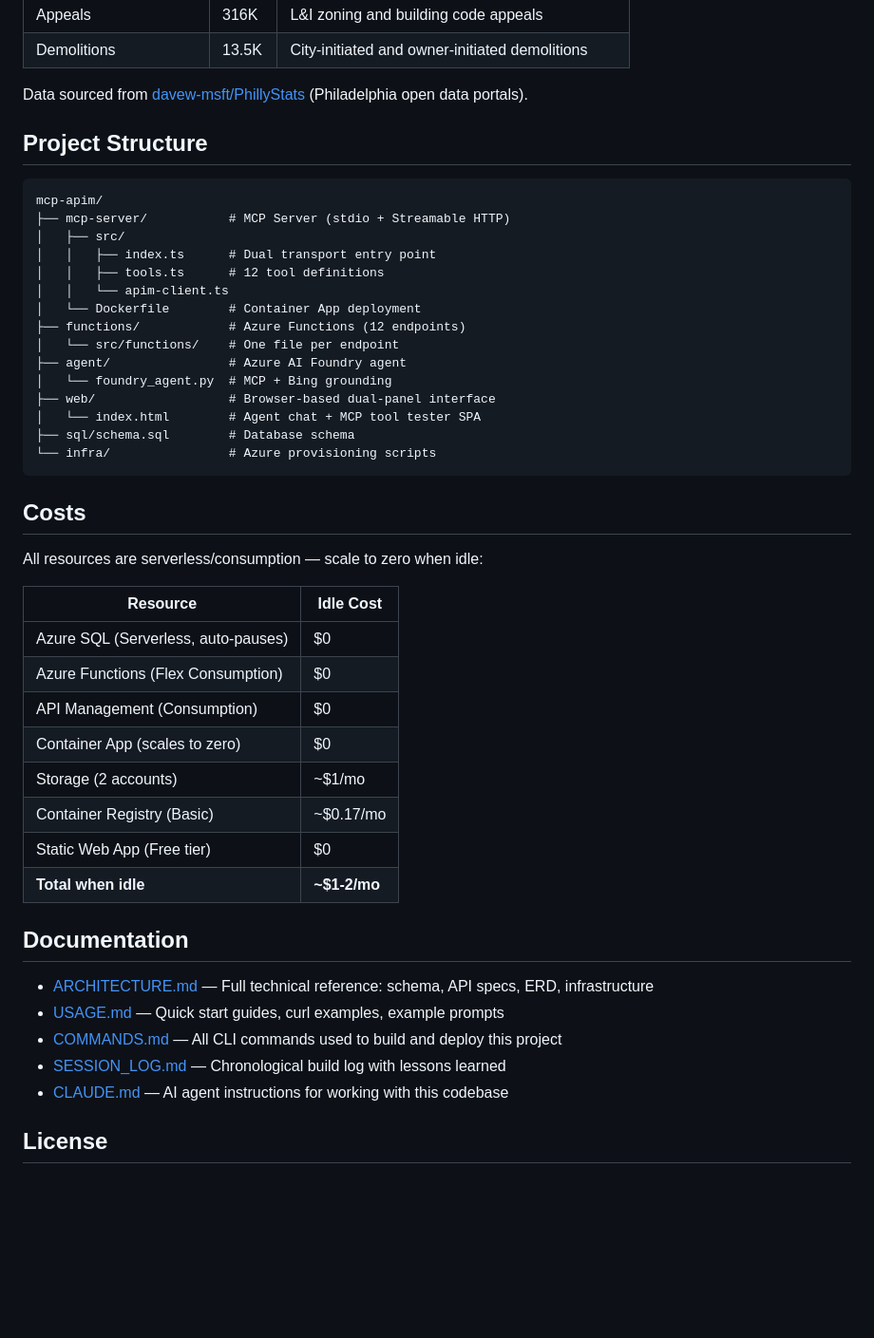
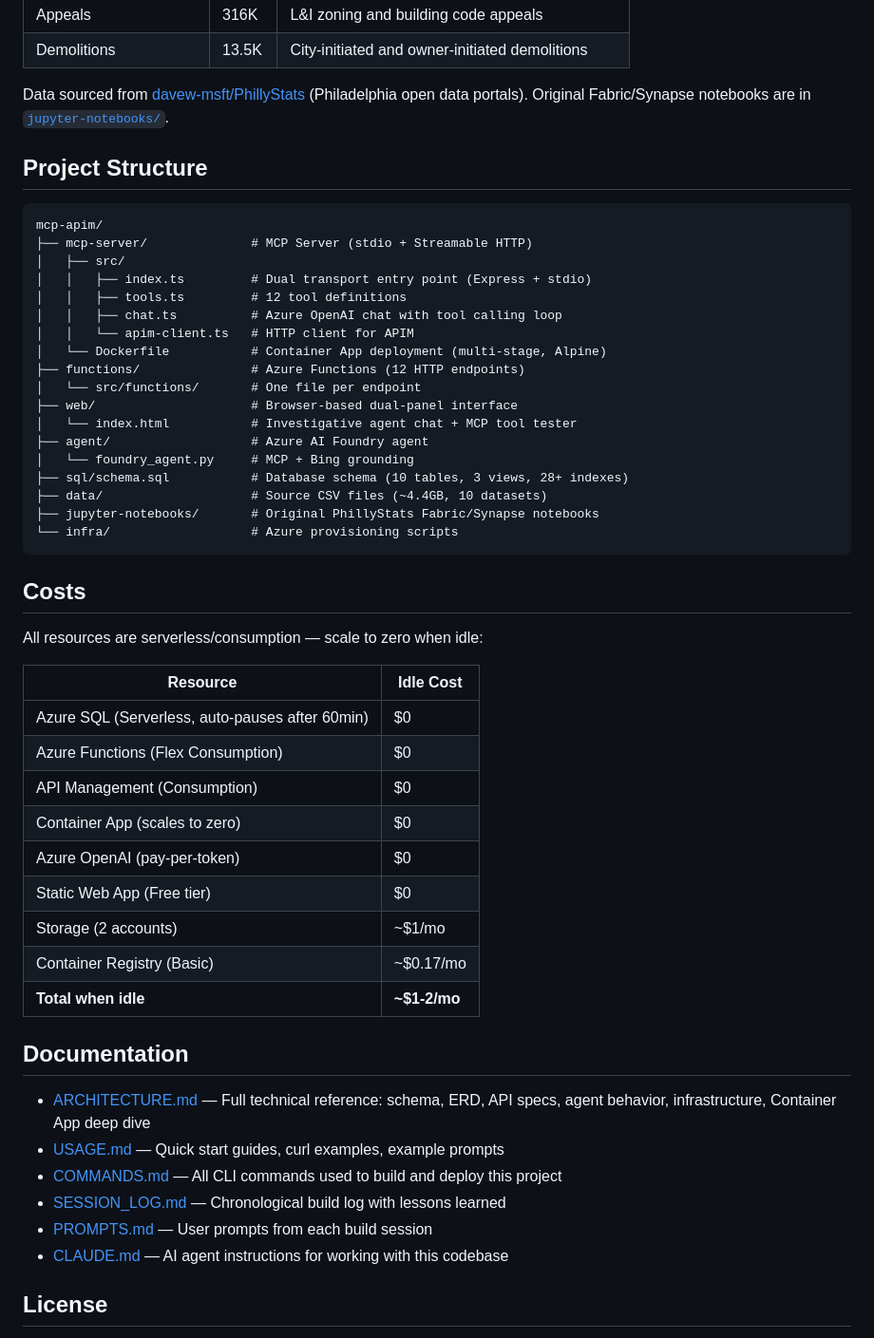
Before and after one commit to pogorman/mcp-apim, a Markdown page: README.md, the part around one of its changes. Shown at 95% size. Drawn GitHub-style; blank space fills up the shorter version.

````diff
--- a/README.md
+++ b/README.md
@@ -147,26 +154,29 @@ Once connected, try asking your AI agent:
 | Appeals | 316K | L&I zoning and building code appeals |
 | Demolitions | 13.5K | City-initiated and owner-initiated demolitions |
 
-Data sourced from [davew-msft/PhillyStats](https://github.com/davew-msft/PhillyStats) (Philadelphia open data portals).
+Data sourced from [davew-msft/PhillyStats](https://github.com/davew-msft/PhillyStats) (Philadelphia open data portals). Original Fabric/Synapse notebooks are in [`jupyter-notebooks/`](jupyter-notebooks/).
 
 ## Project Structure
 
 ```
 mcp-apim/
-├── mcp-server/           # MCP Server (stdio + Streamable HTTP)
+├── mcp-server/              # MCP Server (stdio + Streamable HTTP)
 │   ├── src/
-│   │   ├── index.ts      # Dual transport entry point
-│   │   ├── tools.ts      # 12 tool definitions
-│   │   └── apim-client.ts
-│   └── Dockerfile        # Container App deployment
-├── functions/            # Azure Functions (12 endpoints)
-│   └── src/functions/    # One file per endpoint
-├── agent/                # Azure AI Foundry agent
-│   └── foundry_agent.py  # MCP + Bing grounding
-├── web/                  # Browser-based dual-panel interface
-│   └── index.html        # Agent chat + MCP tool tester SPA
-├── sql/schema.sql        # Database schema
-└── infra/                # Azure provisioning scripts
+│   │   ├── index.ts         # Dual transport entry point (Express + stdio)
+│   │   ├── tools.ts         # 12 tool definitions
+│   │   ├── chat.ts          # Azure OpenAI chat with tool calling loop
+│   │   └── apim-client.ts   # HTTP client for APIM
+│   └── Dockerfile           # Container App deployment (multi-stage, Alpine)
+├── functions/               # Azure Functions (12 HTTP endpoints)
+│   └── src/functions/       # One file per endpoint
+├── web/                     # Browser-based dual-panel interface
+│   └── index.html           # Investigative agent chat + MCP tool tester
+├── agent/                   # Azure AI Foundry agent
+│   └── foundry_agent.py     # MCP + Bing grounding
+├── sql/schema.sql           # Database schema (10 tables, 3 views, 28+ indexes)
+├── data/                    # Source CSV files (~4.4GB, 10 datasets)
+├── jupyter-notebooks/       # Original PhillyStats Fabric/Synapse notebooks
+└── infra/                   # Azure provisioning scripts
 ```
 
 ## Costs
@@ -175,21 +185,23 @@ All resources are serverless/consumption — scale to zero when idle:
 
 | Resource | Idle Cost |
 |----------|-----------|
-| Azure SQL (Serverless, auto-pauses) | $0 |
+| Azure SQL (Serverless, auto-pauses after 60min) | $0 |
 | Azure Functions (Flex Consumption) | $0 |
 | API Management (Consumption) | $0 |
 | Container App (scales to zero) | $0 |
+| Azure OpenAI (pay-per-token) | $0 |
+| Static Web App (Free tier) | $0 |
 | Storage (2 accounts) | ~$1/mo |
 | Container Registry (Basic) | ~$0.17/mo |
-| Static Web App (Free tier) | $0 |
 | **Total when idle** | **~$1-2/mo** |
 
 ## Documentation
 
-- [ARCHITECTURE.md](ARCHITECTURE.md) — Full technical reference: schema, API specs, ERD, infrastructure
+- [ARCHITECTURE.md](ARCHITECTURE.md) — Full technical reference: schema, ERD, API specs, agent behavior, infrastructure, Container App deep dive
 - [USAGE.md](USAGE.md) — Quick start guides, curl examples, example prompts
 - [COMMANDS.md](COMMANDS.md) — All CLI commands used to build and deploy this project
 - [SESSION_LOG.md](SESSION_LOG.md) — Chronological build log with lessons learned
+- [PROMPTS.md](PROMPTS.md) — User prompts from each build session
 - [CLAUDE.md](CLAUDE.md) — AI agent instructions for working with this codebase
 
 ## License
````
Also changed, not shown: other parts of README.md (+56 -49 lines), ARCHITECTURE.md (+37 -18 lines).
